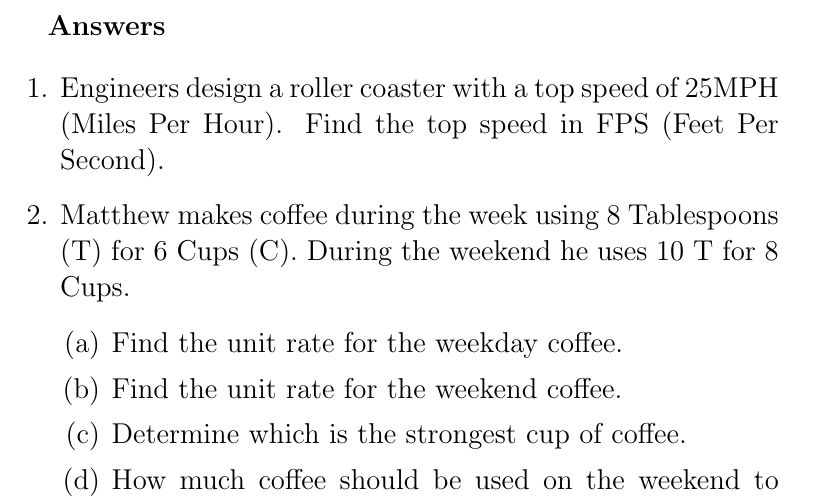
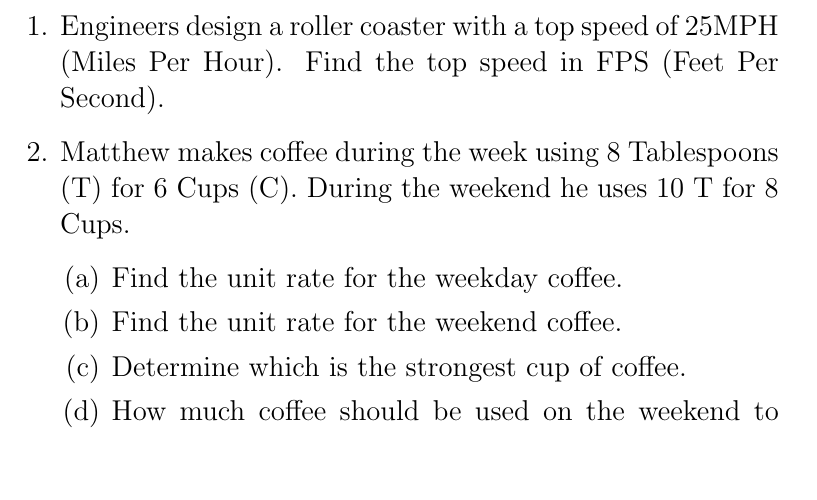
Before and after one commit to lopiofsj/worksheets, a LaTeX document (PreAlgebra/2.tex): part of page 1 of 2, cut at the place of the change, the shorter picture padded with empty space. Compiled offline with pdfLaTeX.

Commit message:
Updated title to reflect that this is not the answer key.

```diff
--- a/PreAlgebra/2.tex
+++ b/PreAlgebra/2.tex
@@ -8,8 +8,6 @@
 \begin{document}
 
 \large
-
-\textbf{ Answers }
 
 \begin{enumerate}
 \item Engineers design a roller coaster with a top speed of 25MPH (Miles Per Hour).  Find the top speed in FPS (Feet Per Second).
```
